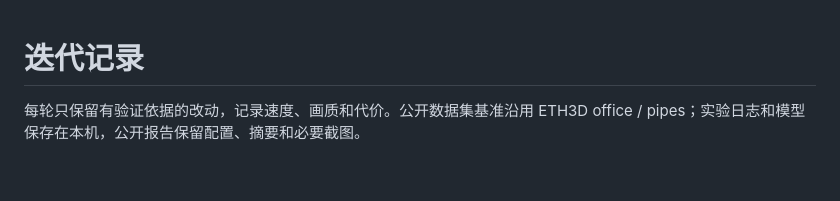
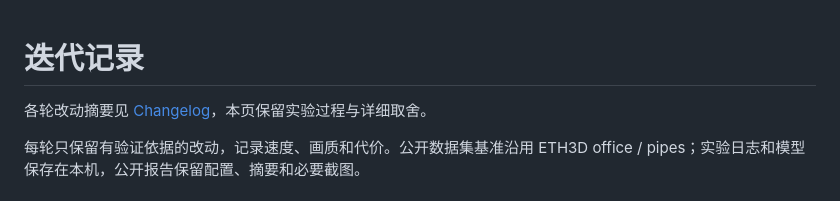
Before and after one commit to sakorman/web-scan, a Markdown page: docs/ITERATIONS.md, the part around the change. Drawn GitHub-style; blank space fills up the shorter version.

```diff
--- a/docs/ITERATIONS.md
+++ b/docs/ITERATIONS.md
@@ -1,4 +1,6 @@
 # 迭代记录
+
+各轮改动摘要见 [Changelog](../CHANGELOG.md)，本页保留实验过程与详细取舍。
 
 每轮只保留有验证依据的改动，记录速度、画质和代价。公开数据集基准沿用 ETH3D office / pipes；实验日志和模型保存在本机，公开报告保留配置、摘要和必要截图。
 
```
Also changed, not shown: CHANGELOG.md (added, +115 -0 lines), README.md (+2 -0 lines).
